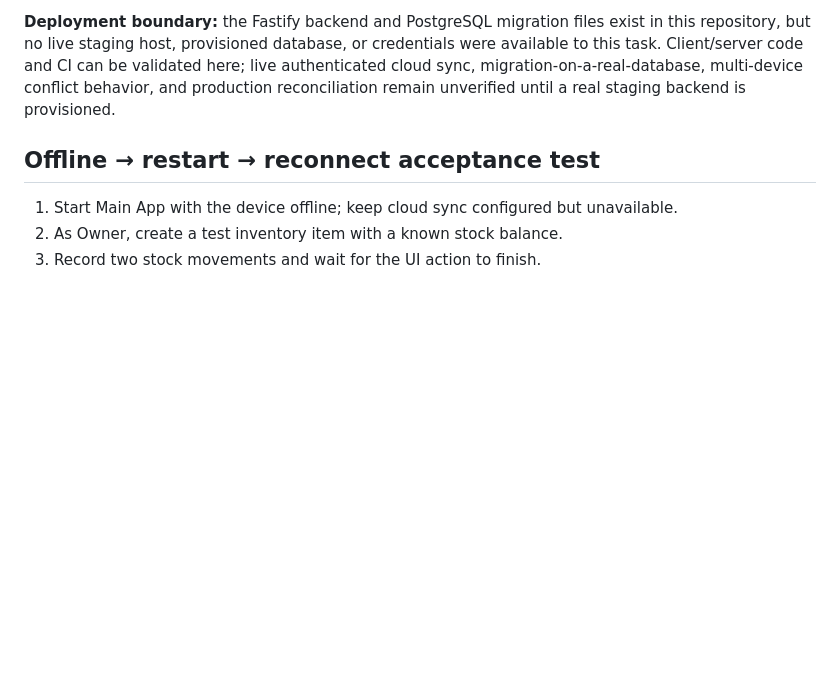
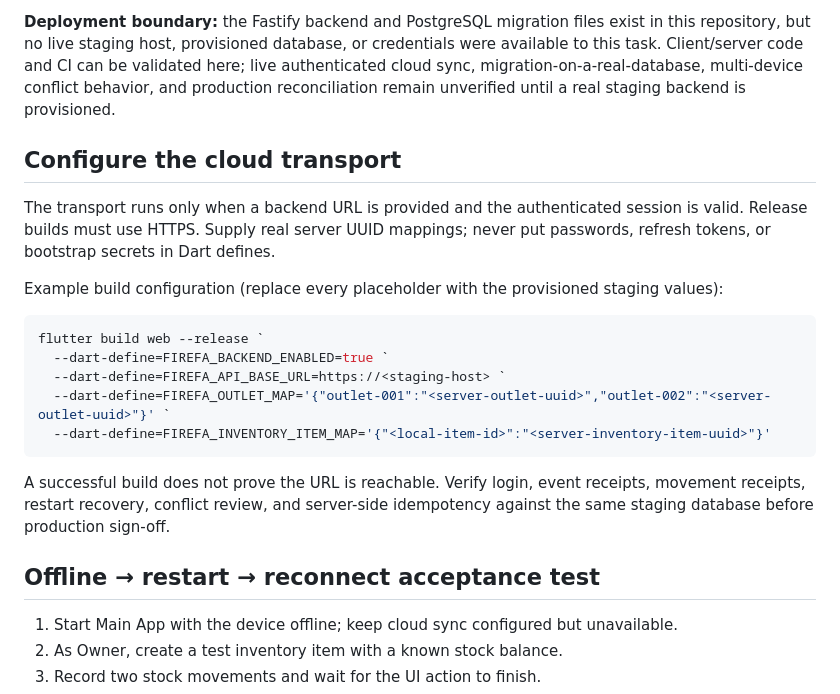
Before and after one commit to firefa123/FIREFA-9580220, a Markdown page: docs/operations/stage-5-offline-recovery.md, the part around the change. Rendered like a GitHub page; blank space fills up the shorter version.

Commit message:
Document cloud sync build configuration and staging acceptance checks

```diff
--- a/docs/operations/stage-5-offline-recovery.md
+++ b/docs/operations/stage-5-offline-recovery.md
@@ -9,6 +9,22 @@ The authenticated order HTTP adapter targets POST /api/v1/sync/events. A foregro
 The local preference store is not a transactional database. These journals protect ordinary process-stop/reopen recovery and uncertain network acknowledgements, but they are not a guarantee against device loss, storage corruption, or abrupt power failure during a preference write. A transactional local database and cross-device tests remain necessary before making stronger durability claims.
 
 **Deployment boundary:** the Fastify backend and PostgreSQL migration files exist in this repository, but no live staging host, provisioned database, or credentials were available to this task. Client/server code and CI can be validated here; live authenticated cloud sync, migration-on-a-real-database, multi-device conflict behavior, and production reconciliation remain unverified until a real staging backend is provisioned.
+
+## Configure the cloud transport
+
+The transport runs only when a backend URL is provided and the authenticated session is valid. Release builds must use HTTPS. Supply real server UUID mappings; never put passwords, refresh tokens, or bootstrap secrets in Dart defines.
+
+Example build configuration (replace every placeholder with the provisioned staging values):
+
+~~~powershell
+flutter build web --release `
+  --dart-define=FIREFA_BACKEND_ENABLED=true `
+  --dart-define=FIREFA_API_BASE_URL=https://<staging-host> `
+  --dart-define=FIREFA_OUTLET_MAP='{"outlet-001":"<server-outlet-uuid>","outlet-002":"<server-outlet-uuid>"}' `
+  --dart-define=FIREFA_INVENTORY_ITEM_MAP='{"<local-item-id>":"<server-inventory-item-uuid>"}'
+~~~
+
+A successful build does not prove the URL is reachable. Verify login, event receipts, movement receipts, restart recovery, conflict review, and server-side idempotency against the same staging database before production sign-off.
 
 ## Offline → restart → reconnect acceptance test
 
```
